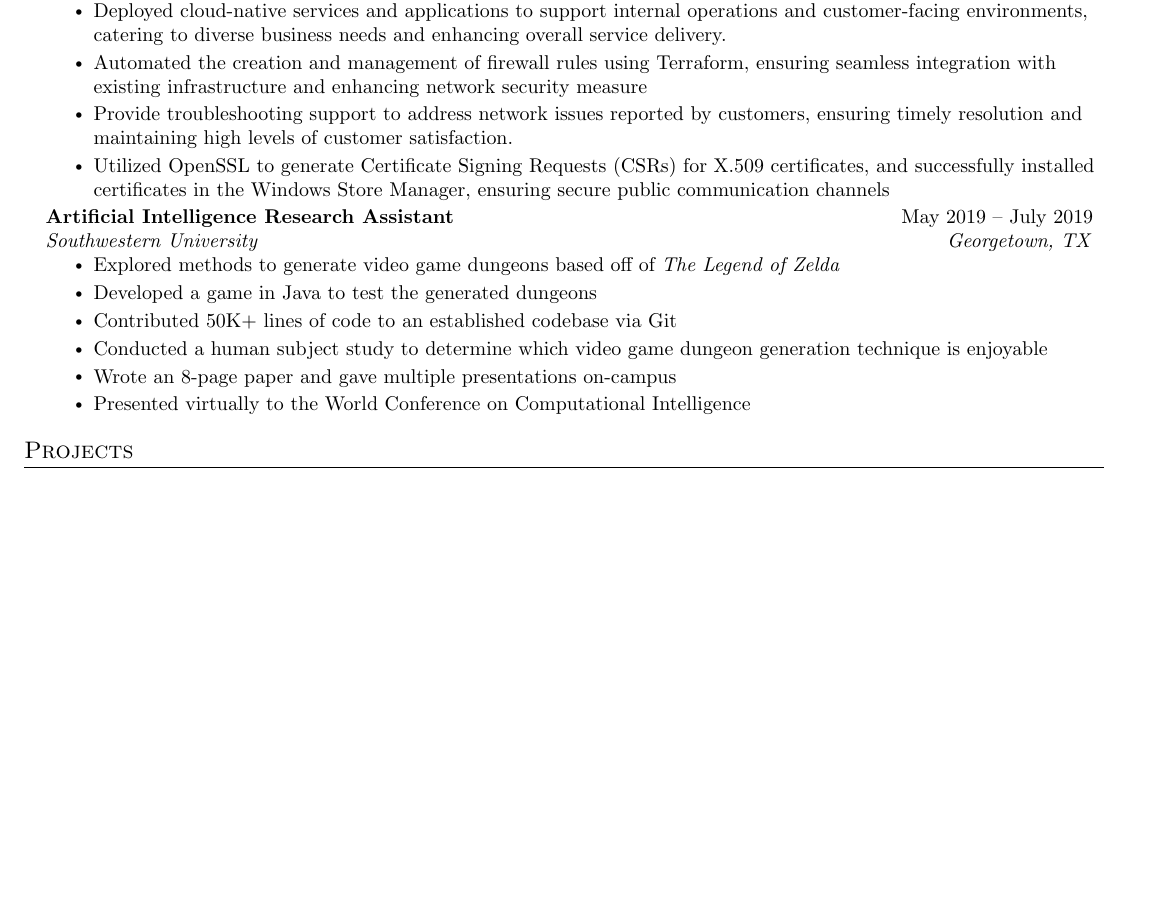
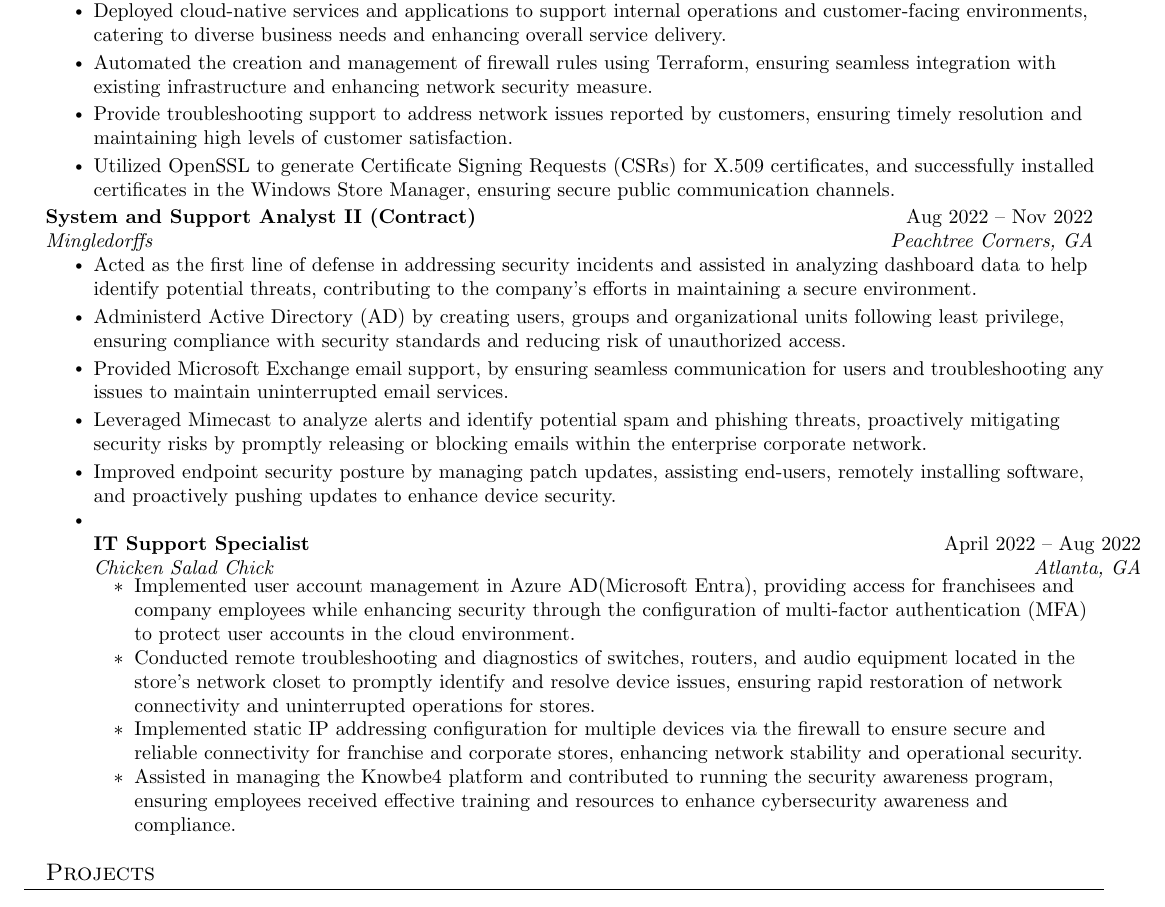
Before and after one commit to J-c0d3-4Fun/cv, a LaTeX CV (cv.tex): part of the page before the commit and part of page 1 of 2 after it, cut so that both start at the same text, the shorter picture padded with empty space. Compiled offline with pdfLaTeX.

Commit message:
cv update

```diff
--- a/cv.tex
+++ b/cv.tex
@@ -146,21 +146,31 @@
       {MEDITECH}{Canton, MA}
       \resumeItemListStart
         \resumeItem{Deployed cloud-native services and applications to support internal operations and customer-facing environments, catering to diverse business needs and enhancing overall service delivery.}
-        \resumeItem{Automated the creation and management of firewall rules using Terraform, ensuring seamless integration with existing infrastructure and enhancing network security measure}
+        \resumeItem{Automated the creation and management of firewall rules using Terraform, ensuring seamless integration with existing infrastructure and enhancing network security measure.}
         \resumeItem{Provide troubleshooting support to address network issues reported by customers, ensuring timely resolution and maintaining high levels of customer satisfaction.}
-        \resumeItem{Utilized OpenSSL to generate Certificate Signing Requests (CSRs) for X.509 certificates, and successfully installed certificates in the Windows Store Manager, ensuring secure public communication channels}
+        \resumeItem{Utilized OpenSSL to generate Certificate Signing Requests (CSRs) for X.509 certificates, and successfully installed certificates in the Windows Store Manager, ensuring secure public communication channels.}
     \resumeItemListEnd
 
     \resumeSubheading
-      {Artificial Intelligence Research Assistant}{May 2019 -- July 2019}
-      {Southwestern University}{Georgetown, TX}
+      {System and Support Analyst II (Contract)}{Aug 2022 -- Nov 2022}
+      {Mingledorffs}{Peachtree Corners, GA}
       \resumeItemListStart
-        \resumeItem{Explored methods to generate video game dungeons based off of \emph{The Legend of Zelda}}
-        \resumeItem{Developed a game in Java to test the generated dungeons}
-        \resumeItem{Contributed 50K+ lines of code to an established codebase via Git}
-        \resumeItem{Conducted  a human subject study to determine which video game dungeon generation technique is enjoyable}
-        \resumeItem{Wrote an 8-page paper and gave multiple presentations on-campus}
-        \resumeItem{Presented virtually to the World Conference on Computational Intelligence}
+        \resumeItem{Acted as the first line of defense in addressing security incidents and assisted in analyzing dashboard data to help identify potential threats, contributing to the company's efforts in maintaining a secure environment.}
+        \resumeItem{Administerd Active Directory (AD) by creating users, groups and organizational units following least privilege, ensuring compliance with security standards and reducing risk of unauthorized access.}
+        \resumeItem{Provided Microsoft Exchange email support, by ensuring seamless communication for users and troubleshooting any issues to maintain uninterrupted email services.}
+        \resumeItem{Leveraged Mimecast to analyze alerts and identify potential spam and phishing threats, proactively mitigating security risks by promptly releasing or blocking emails within the enterprise corporate network.}
+        \resumeItem{Improved endpoint security posture by managing patch updates, assisting end-users, remotely installing software, and proactively pushing updates to enhance device security.}
+
+    \resumeSubheading
+        {IT Support Specialist}{April 2022 -- Aug 2022}
+        {Chicken Salad Chick}{Atlanta, GA}
+        \resumeItemListStart
+          \resumeItem{Implemented user account management in Azure AD(Microsoft Entra), providing access for franchisees and company employees while enhancing security through the configuration of multi-factor authentication (MFA) to protect user accounts in the cloud environment.}
+          \resumeItem{Conducted remote troubleshooting and diagnostics of switches, routers, and audio equipment located in the store's network closet to promptly identify and resolve device issues, ensuring rapid restoration of network connectivity and uninterrupted operations for stores.}
+          \resumeItem{Implemented static IP addressing configuration for multiple devices via the firewall to ensure secure and reliable connectivity for franchise and corporate stores, enhancing network stability and operational security.}
+          \resumeItem{Assisted in managing the Knowbe4 platform and contributed to running the security awareness program, ensuring employees received effective training and resources to enhance cybersecurity awareness and compliance.}
+
+
       \resumeItemListEnd
 
   \resumeSubHeadingListEnd
```
